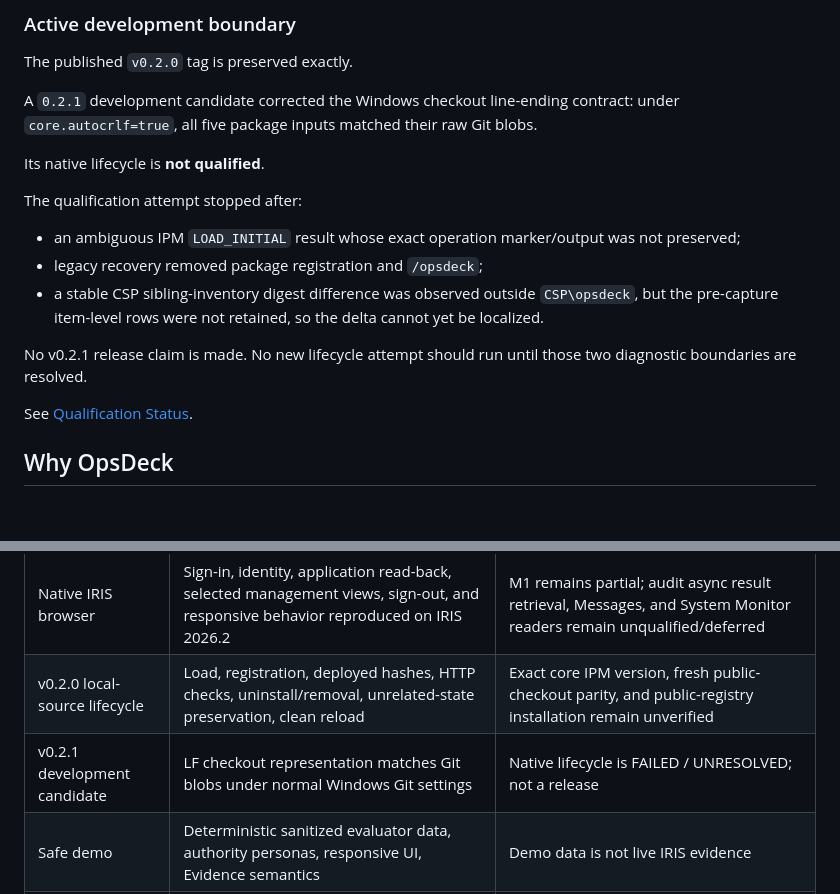
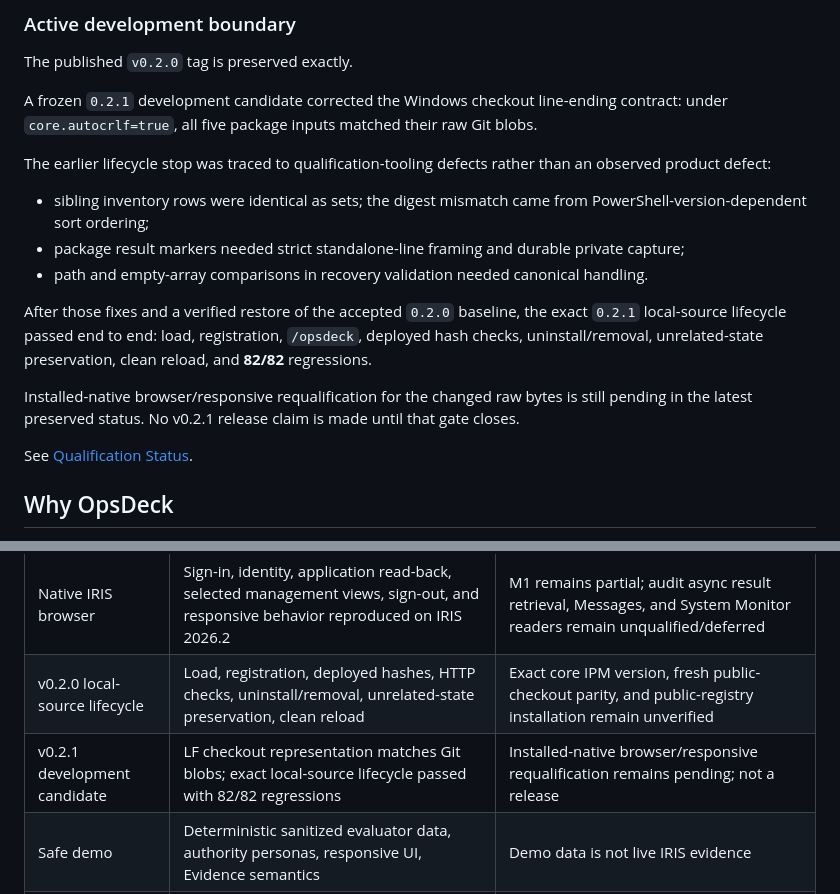
Before and after one commit to KennethJSmithDev/OpsDeck, a Markdown page: README.md, 2 parts joined by grey strips. Drawn GitHub-style; blank space fills up the shorter version.

Commit message:
docs: advance v0.2.1 status after lifecycle pass

```diff
--- a/README.md
+++ b/README.md
@@ -40,17 +40,17 @@ The controlled local-source lifecycle reproduced load, registration, bounded nat
 
 The published `v0.2.0` tag is preserved exactly.
 
-A `0.2.1` development candidate corrected the Windows checkout line-ending contract: under `core.autocrlf=true`, all five package inputs matched their raw Git blobs.
+A frozen `0.2.1` development candidate corrected the Windows checkout line-ending contract: under `core.autocrlf=true`, all five package inputs matched their raw Git blobs.
 
-Its native lifecycle is **not qualified**.
+The earlier lifecycle stop was traced to qualification-tooling defects rather than an observed product defect:
 
-The qualification attempt stopped after:
+- sibling inventory rows were identical as sets; the digest mismatch came from PowerShell-version-dependent sort ordering;
+- package result markers needed strict standalone-line framing and durable private capture;
+- path and empty-array comparisons in recovery validation needed canonical handling.
 
-- an ambiguous IPM `LOAD_INITIAL` result whose exact operation marker/output was not preserved;
-- legacy recovery removed package registration and `/opsdeck`;
-- a stable CSP sibling-inventory digest difference was observed outside `CSP\opsdeck`, but the pre-capture item-level rows were not retained, so the delta cannot yet be localized.
+After those fixes and a verified restore of the accepted `0.2.0` baseline, the exact `0.2.1` local-source lifecycle passed end to end: load, registration, `/opsdeck`, deployed hash checks, uninstall/removal, unrelated-state preservation, clean reload, and **82/82** regressions.
 
-No v0.2.1 release claim is made. No new lifecycle attempt should run until those two diagnostic boundaries are resolved.
+Installed-native browser/responsive requalification for the changed raw bytes is still pending in the latest preserved status. No v0.2.1 release claim is made until that gate closes.
 
 See [Qualification Status](docs/QUALIFICATION_STATUS.md).
 
@@ -80,7 +80,7 @@ See [Qualification Status](docs/QUALIFICATION_STATUS.md).
 |---|---|---|
 | Native IRIS browser | Sign-in, identity, application read-back, selected management views, sign-out, and responsive behavior reproduced on IRIS 2026.2 | M1 remains partial; audit async result retrieval, Messages, and System Monitor readers remain unqualified/deferred |
 | v0.2.0 local-source lifecycle | Load, registration, deployed hashes, HTTP checks, uninstall/removal, unrelated-state preservation, clean reload | Exact core IPM version, fresh public-checkout parity, and public-registry installation remain unverified |
-| v0.2.1 development candidate | LF checkout representation matches Git blobs under normal Windows Git settings | Native lifecycle is FAILED / UNRESOLVED; not a release |
+| v0.2.1 development candidate | LF checkout representation matches Git blobs; exact local-source lifecycle passed with 82/82 regressions | Installed-native browser/responsive requalification remains pending; not a release |
 | Safe demo | Deterministic sanitized evaluator data, authority personas, responsive UI, Evidence semantics | Demo data is not live IRIS evidence |
 | ObjectScript / CallIn execution | No execution bridge is present | No arbitrary native execution capability is claimed |
 
```
